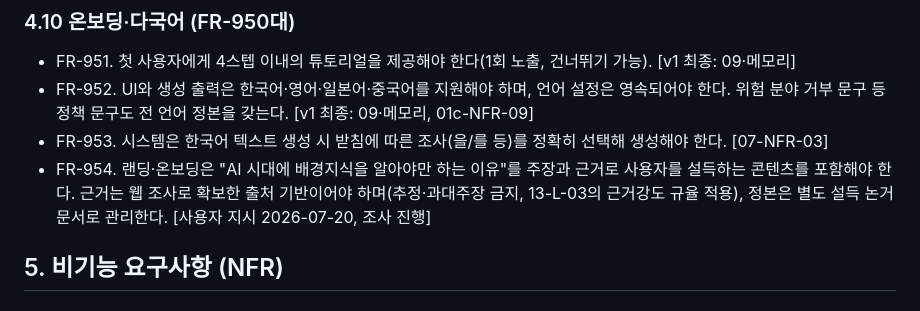
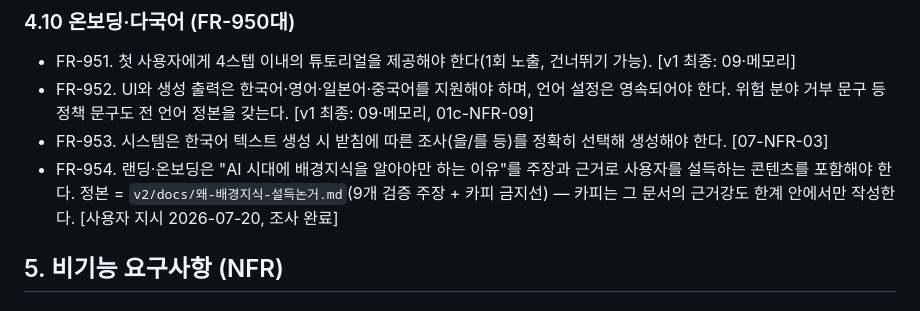
Before and after one commit to Gistone9516/Background-Vocabulary, a Markdown page: v2/docs/SRS-요구사항명세.md, the part around the change. Drawn GitHub-style.

```diff
--- a/v2/docs/SRS-요구사항명세.md
+++ b/v2/docs/SRS-요구사항명세.md
@@ -174,7 +174,7 @@
 - FR-951. 첫 사용자에게 4스텝 이내의 튜토리얼을 제공해야 한다(1회 노출, 건너뛰기 가능). [v1 최종: 09·메모리]
 - FR-952. UI와 생성 출력은 한국어·영어·일본어·중국어를 지원해야 하며, 언어 설정은 영속되어야 한다. 위험 분야 거부 문구 등 정책 문구도 전 언어 정본을 갖는다. [v1 최종: 09·메모리, 01c-NFR-09]
 - FR-953. 시스템은 한국어 텍스트 생성 시 받침에 따른 조사(을/를 등)를 정확히 선택해 생성해야 한다. [07-NFR-03]
-- FR-954. 랜딩·온보딩은 "AI 시대에 배경지식을 알아야만 하는 이유"를 주장과 근거로 사용자를 설득하는 콘텐츠를 포함해야 한다. 근거는 웹 조사로 확보한 출처 기반이어야 하며(추정·과대주장 금지, 13-L-03의 근거강도 규율 적용), 정본은 별도 설득 논거 문서로 관리한다. [사용자 지시 2026-07-20, 조사 진행]
+- FR-954. 랜딩·온보딩은 "AI 시대에 배경지식을 알아야만 하는 이유"를 주장과 근거로 사용자를 설득하는 콘텐츠를 포함해야 한다. 정본 = `v2/docs/왜-배경지식-설득논거.md`(9개 검증 주장 + 카피 금지선) — 카피는 그 문서의 근거강도 한계 안에서만 작성한다. [사용자 지시 2026-07-20, 조사 완료]
 ## 5. 비기능 요구사항 (NFR)
 
 ### 5.1 성능
```
Also changed, not shown: v2/docs/왜-배경지식-설득논거.md (added, +80 -0 lines).
